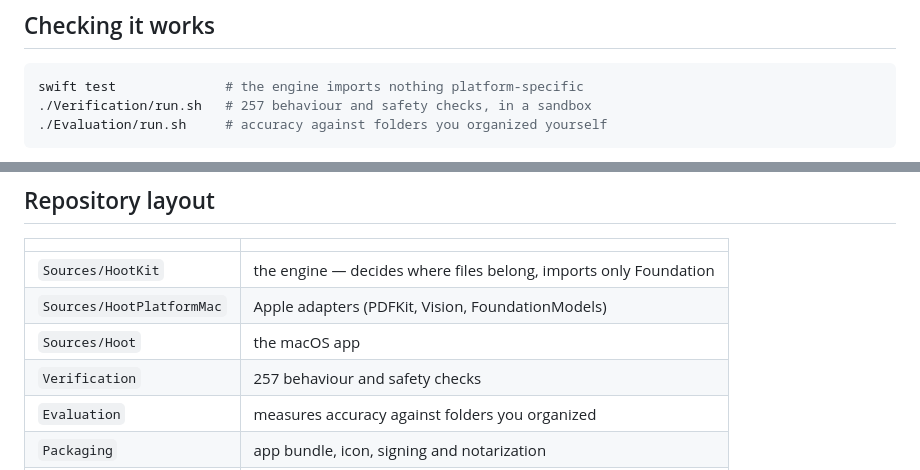
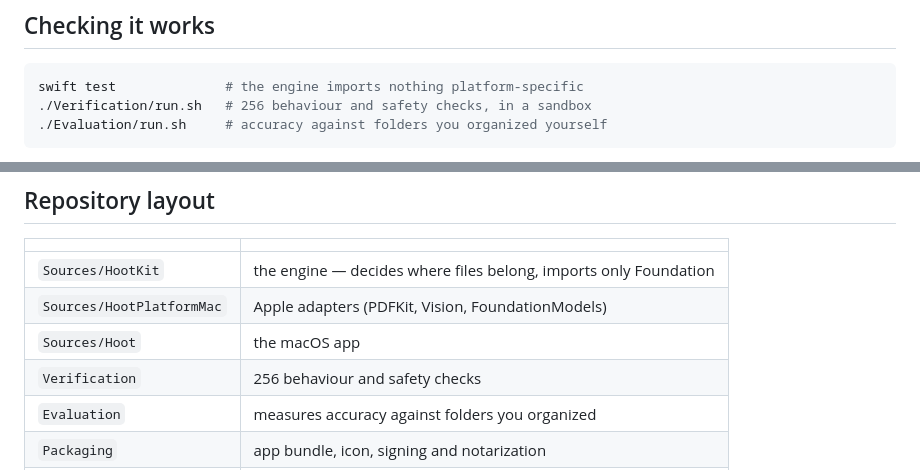
Before and after one commit to codeficklefish/Hoot, a Markdown page: README.md, 2 parts joined by grey strips. Drawn GitHub-style.

Commit message:
Say 256 checks, which is what the suite actually reports
The count came from `grep -c "PASS\|FAIL"`, which also matches the summary
line "ALL CHECKS PASSED" at the end of the run. One check that does not
exist, counted every time the figure is refreshed.

CI reporting 256 against a README claiming 257 is what surfaced it. Counting
only lines that start with two spaces and a verdict gives 256 locally and on
CI, and 221 on main — so the previous figure was right and this one was not.

````diff
--- a/README.md
+++ b/README.md
@@ -138,7 +138,7 @@ NOTARY_PROFILE=hoot-notary \
 
 ```bash
 swift test              # the engine imports nothing platform-specific
-./Verification/run.sh   # 257 behaviour and safety checks, in a sandbox
+./Verification/run.sh   # 256 behaviour and safety checks, in a sandbox
 ./Evaluation/run.sh     # accuracy against folders you organized yourself
 ```
 
@@ -158,7 +158,7 @@ way to know a decompressor is correct.
 | `Sources/HootKit` | the engine — decides where files belong, imports only Foundation |
 | `Sources/HootPlatformMac` | Apple adapters (PDFKit, Vision, FoundationModels) |
 | `Sources/Hoot` | the macOS app |
-| `Verification` | 257 behaviour and safety checks |
+| `Verification` | 256 behaviour and safety checks |
 | `Evaluation` | measures accuracy against folders you organized |
 | `Packaging` | app bundle, icon, signing and notarization |
 | `Website/public` | the deployed landing page — what Netlify publishes |
````
